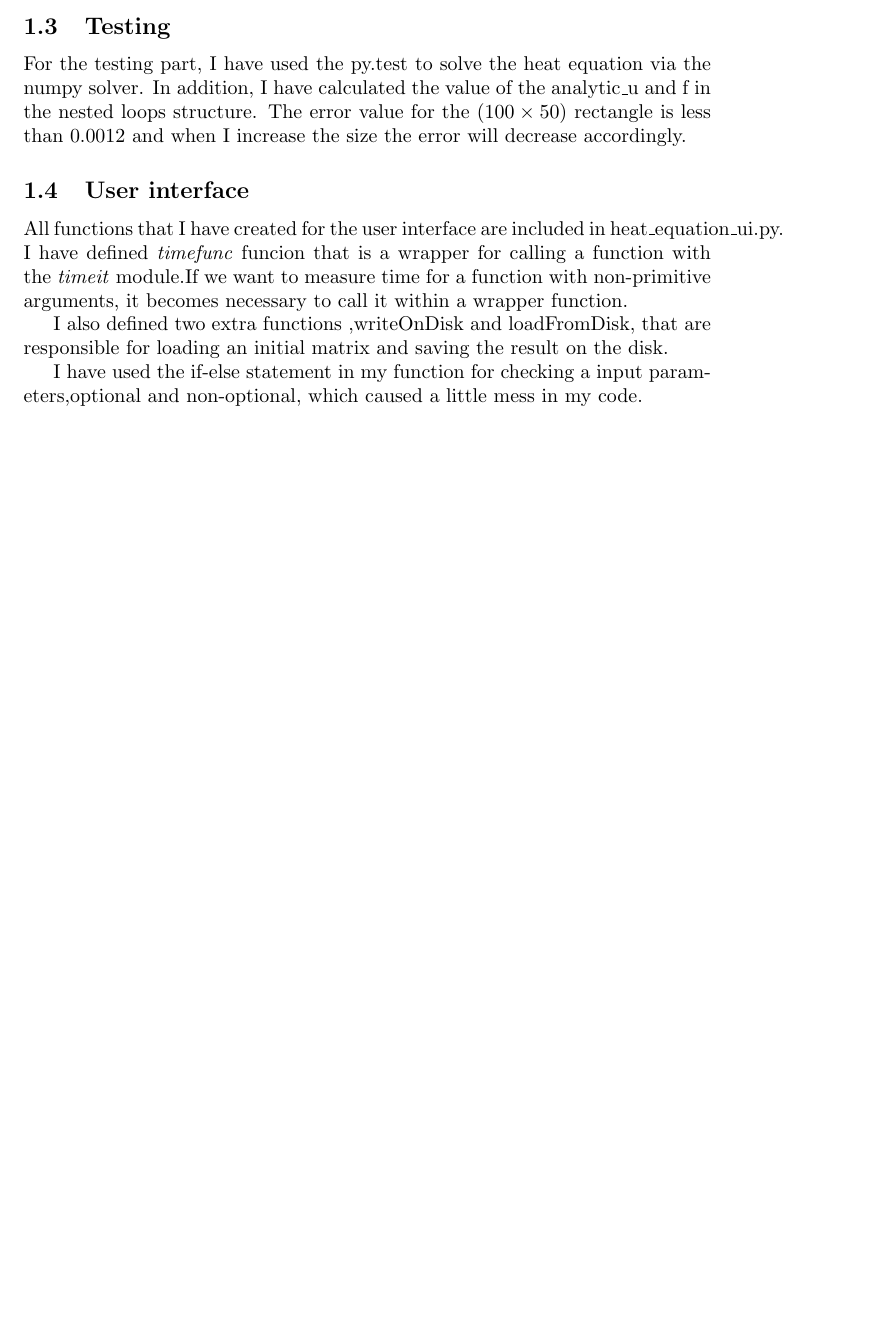
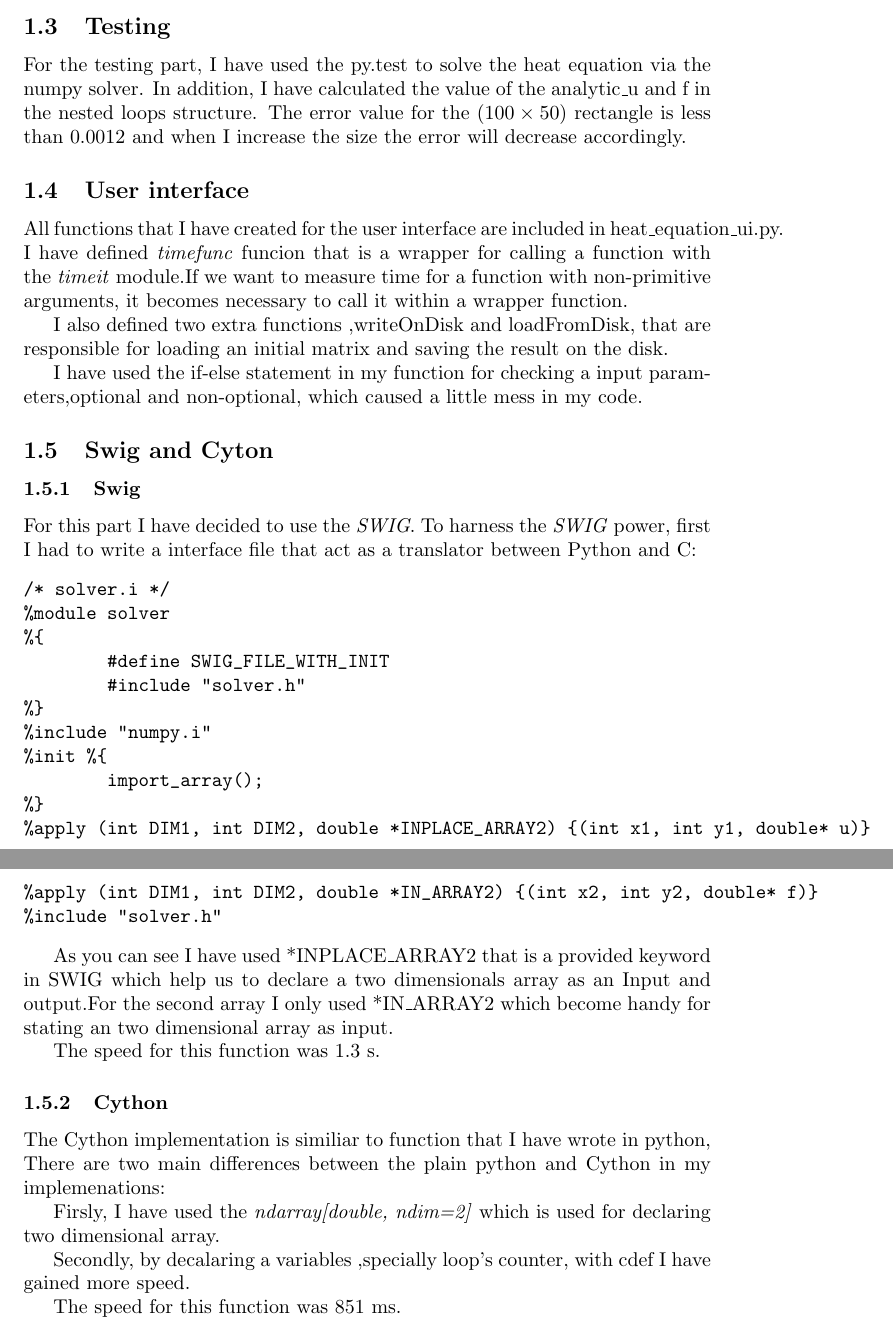
Before and after one commit to shayany/Python_Assignment, a LaTeX document (week8/report.tex): part of page 2 of 2 before the commit and two parts of pages 2 and 3 of 3 after it, the two joined at a grey line, cut so that both start at the same text, the shorter picture padded with empty space. Compiled offline with pdfLaTeX.

Commit message:
Report has been edited

```diff
--- a/week8/report.tex
+++ b/week8/report.tex
@@ -45,3 +49,6 @@ In this version I defined a function in pure C language and called that via Inst
+    			[['x1', 'y1', 'u'],['x2', 'y2', 'f'],['x3','args']],
+    			cache_dir="_cache")
+\end{minted}
 \par
 The downside is that debugging the code is more difficult. However, it can be more useful when we only want to rewrite small piece of code in C.
 \subsection{Testing}
@@ -55,4 +62,32 @@ I also defined two extra functions ,writeOnDisk and loadFromDisk, that are respo
 
 \par
 I have used the if-else statement in my function for checking a input parameters,optional and non-optional, which caused a little mess in my code.
+\subsection{Swig and Cyton}
+
+\subsubsection{Swig}For this part I have decided to use the \textit{SWIG}. To harness the \textit{SWIG} power, first I had to write a interface file that act as a translator between Python and C:
+\begin{verbatim}
+/* solver.i */
+%module solver
+%{
+        #define SWIG_FILE_WITH_INIT
+        #include "solver.h"
+%}
+%include "numpy.i"
+%init %{
+        import_array();
+%}
+%apply (int DIM1, int DIM2, double *INPLACE_ARRAY2) {(int x1, int y1, double* u)}
+%apply (int DIM1, int DIM2, double *IN_ARRAY2) {(int x2, int y2, double* f)}
+%include "solver.h"
+\end{verbatim}
+
+ \par As you can see I have used *INPLACE\textunderscore ARRAY2 that is a provided keyword in SWIG which help us to declare a two dimensionals array as an Input and output.For the second array I only used  *IN\textunderscore ARRAY2 which become handy for stating an two dimensional array as input.
+ \par The speed for this function was 1.3 s.
+\subsubsection{Cython}
+The Cython implementation is similiar to function that I have wrote in python, There are two main differences between the plain python and Cython in my implemenations:
+
+\par Firsly, I have used the \textit{ndarray[double, ndim=2]} which is used for declaring two dimensional array.
+\par Secondly, by decalaring a variables ,specially loop's counter, with cdef I have gained more speed.
+
+\par The speed for this function was 851 ms.
 \end{document}
```
Also changed, not shown: week8/report.pdf, week8/report.tex (6 more changed lines).
